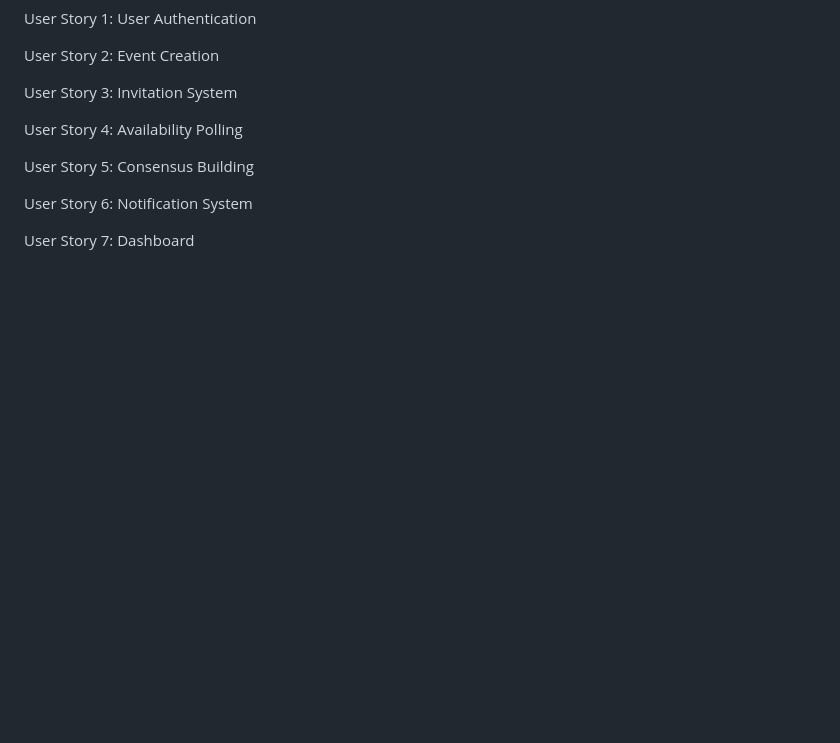
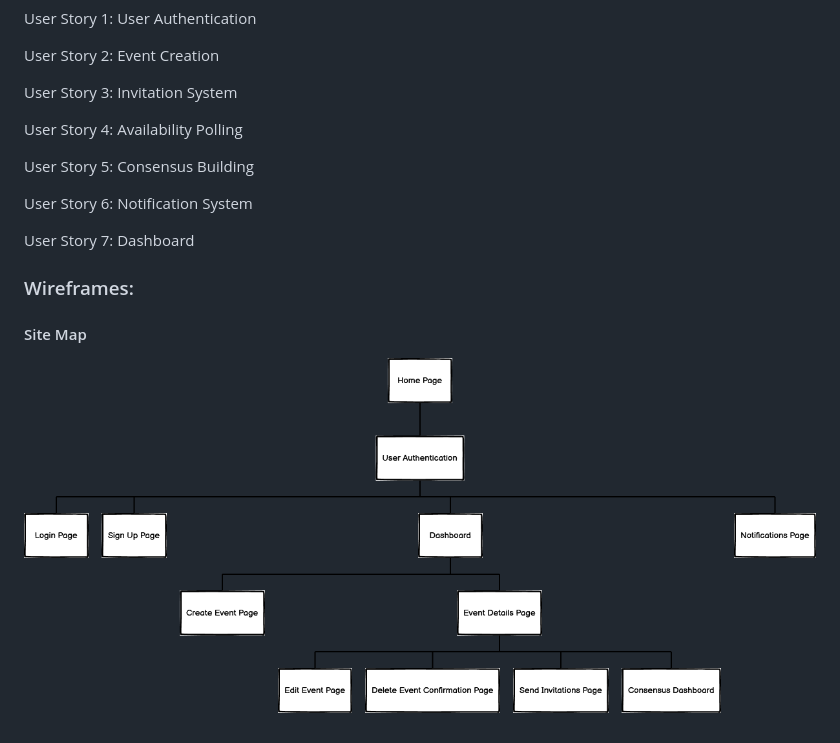
Before and after one commit to jeffdruid/planpal, a Markdown page: README.md, the part around the change. Drawn GitHub-style; pictures changed too: site-map.png (added); blank space fills up the shorter version.

Commit message:
DOCS: : Add wireframes for site map

```diff
--- a/README.md
+++ b/README.md
@@ -29,3 +29,9 @@ User Story 5: Consensus Building
 User Story 6: Notification System
 
 User Story 7: Dashboard
+
+### Wireframes:
+
+#### Site Map
+
+![site map](site-map.png)
```
